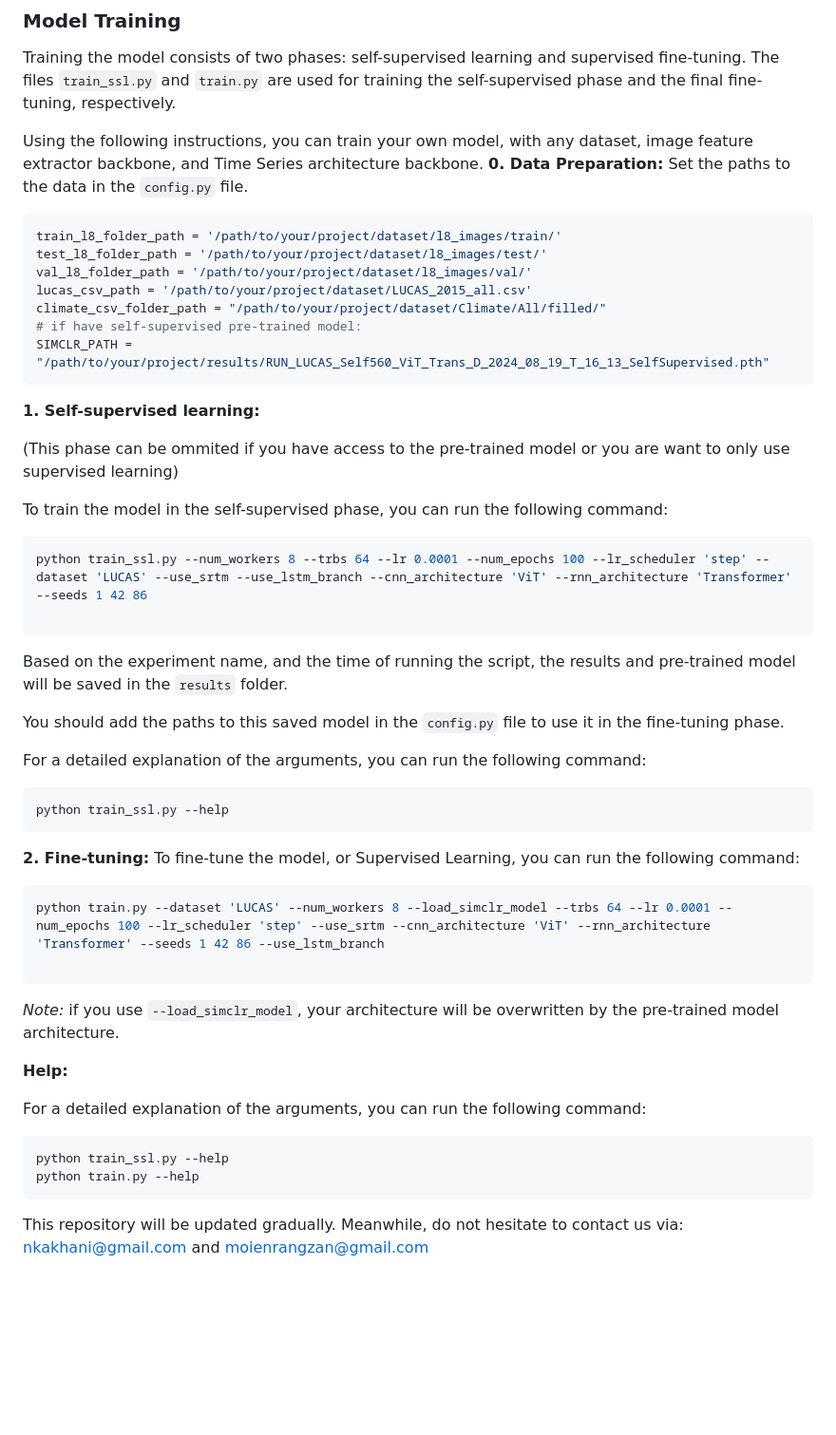
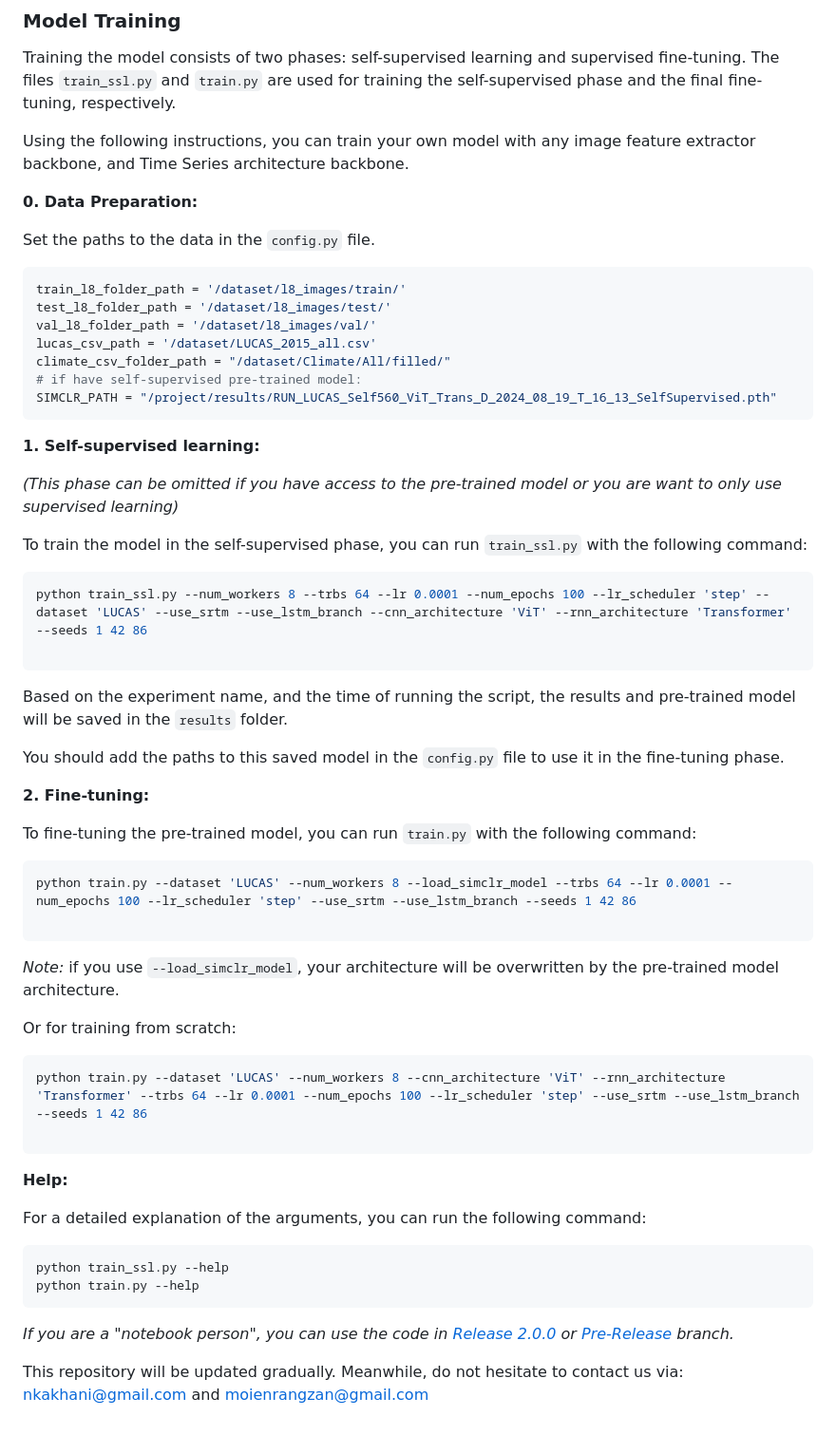
Before and after one commit to moienr/SoilNet, a Markdown page: README.md, the part around the change. Shown at 95% size. GitHub-like rendering; blank space fills up the shorter version.

Commit message:
[Fix] update readme

````diff
--- a/README.md
+++ b/README.md
@@ -40,24 +40,26 @@ Our model has been trained via two different datasets:
 ### Model Training
 Training the model consists of two phases: self-supervised learning and supervised fine-tuning. The files `train_ssl.py` and `train.py` are used for training the self-supervised phase and the final fine-tuning, respectively.
 
-Using the following instructions, you can train your own model, with any dataset, image feature extractor backbone, and Time Series architecture backbone.
+Using the following instructions, you can train your own model with any image feature extractor backbone, and Time Series architecture backbone.
+
 **0. Data Preparation:**
+
 Set the paths to the data in the `config.py` file.
 ```python
-train_l8_folder_path = '/path/to/your/project/dataset/l8_images/train/'
-test_l8_folder_path = '/path/to/your/project/dataset/l8_images/test/'
-val_l8_folder_path = '/path/to/your/project/dataset/l8_images/val/'
-lucas_csv_path = '/path/to/your/project/dataset/LUCAS_2015_all.csv'
-climate_csv_folder_path = "/path/to/your/project/dataset/Climate/All/filled/"
+train_l8_folder_path = '/dataset/l8_images/train/'
+test_l8_folder_path = '/dataset/l8_images/test/'
+val_l8_folder_path = '/dataset/l8_images/val/'
+lucas_csv_path = '/dataset/LUCAS_2015_all.csv'
+climate_csv_folder_path = "/dataset/Climate/All/filled/"
 # if have self-supervised pre-trained model:
-SIMCLR_PATH = "/path/to/your/project/results/RUN_LUCAS_Self560_ViT_Trans_D_2024_08_19_T_16_13_SelfSupervised.pth"
+SIMCLR_PATH = "/project/results/RUN_LUCAS_Self560_ViT_Trans_D_2024_08_19_T_16_13_SelfSupervised.pth"
 ```
 
 **1. Self-supervised learning:**
 
-(This phase can be ommited if you have access to the pre-trained model or you are want to only use supervised learning)
+*(This phase can be omitted if you have access to the pre-trained model or you are want to only use supervised learning)*
 
-To train the model in the self-supervised phase, you can run the following command:
+To train the model in the self-supervised phase, you can run `train_ssl.py` with the following command:
 
 ```bash
 python train_ssl.py --num_workers 8 --trbs 64 --lr 0.0001 --num_epochs 100 --lr_scheduler 'step' --dataset 'LUCAS' --use_srtm --use_lstm_branch --cnn_architecture 'ViT' --rnn_architecture 'Transformer' --seeds 1 42 86
@@ -68,21 +70,27 @@ Based on the experiment name, and the time of running the script, the results an
 
 You should add the paths to this saved model in the `config.py` file to use it in the fine-tuning phase.
 
-For a detailed explanation of the arguments, you can run the following command:
+
+**2. Fine-tuning:**
+
+To fine-tuning the pre-trained model, you can run `train.py` with the following command:
 
 ```bash
-python train_ssl.py --help
+python train.py --dataset 'LUCAS' --num_workers 8 --load_simclr_model --trbs 64 --lr 0.0001 --num_epochs 100 --lr_scheduler 'step' --use_srtm --use_lstm_branch --seeds 1 42 86
+
 ```
+*Note:* if you use `--load_simclr_model`, your architecture will be overwritten by the pre-trained model architecture.
 
-**2. Fine-tuning:**
-To fine-tune the model, or Supervised Learning, you can run the following command:
+Or for training from scratch:
 
 ```bash
-python train.py --dataset 'LUCAS' --num_workers 8 --load_simclr_model --trbs 64 --lr 0.0001 --num_epochs 100 --lr_scheduler 'step' --use_srtm --cnn_architecture 'ViT' --rnn_architecture 'Transformer' --seeds 1 42 86 --use_lstm_branch
+python train.py --dataset 'LUCAS' --num_workers 8 --cnn_architecture 'ViT' --rnn_architecture 'Transformer' --trbs 64 --lr 0.0001 --num_epochs 100 --lr_scheduler 'step' --use_srtm --use_lstm_branch --seeds 1 42 86
 
 ```
 
-*Note:* if you use `--load_simclr_model`, your architecture will be overwritten by the pre-trained model architecture.
+
+
+
 
 
 **Help:**
@@ -94,5 +102,7 @@ python train_ssl.py --help
 python train.py --help
 ```
 
+*If you are a "notebook person", you can use the code in [Release 2.0.0](https://github.com/moienr/SoilNet/releases/tag/v2.0.0) or  [Pre-Release](https://github.com/moienr/SoilNet/tree/ieee-prerelease) branch.*
+
 This repository will be updated gradually. Meanwhile, do not hesitate to contact us via: nkakhani@gmail.com and
 moienrangzan@gmail.com
````
